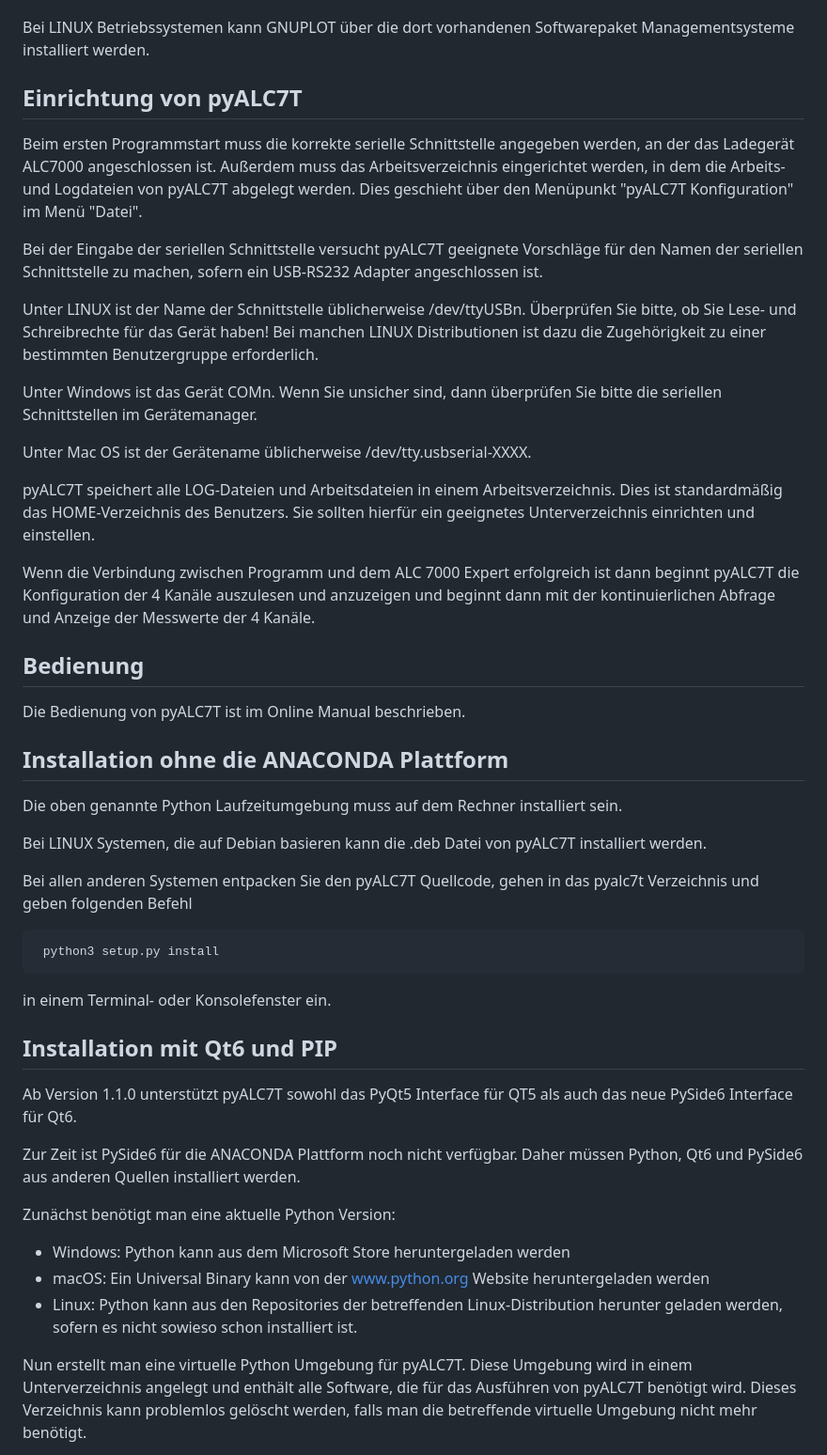
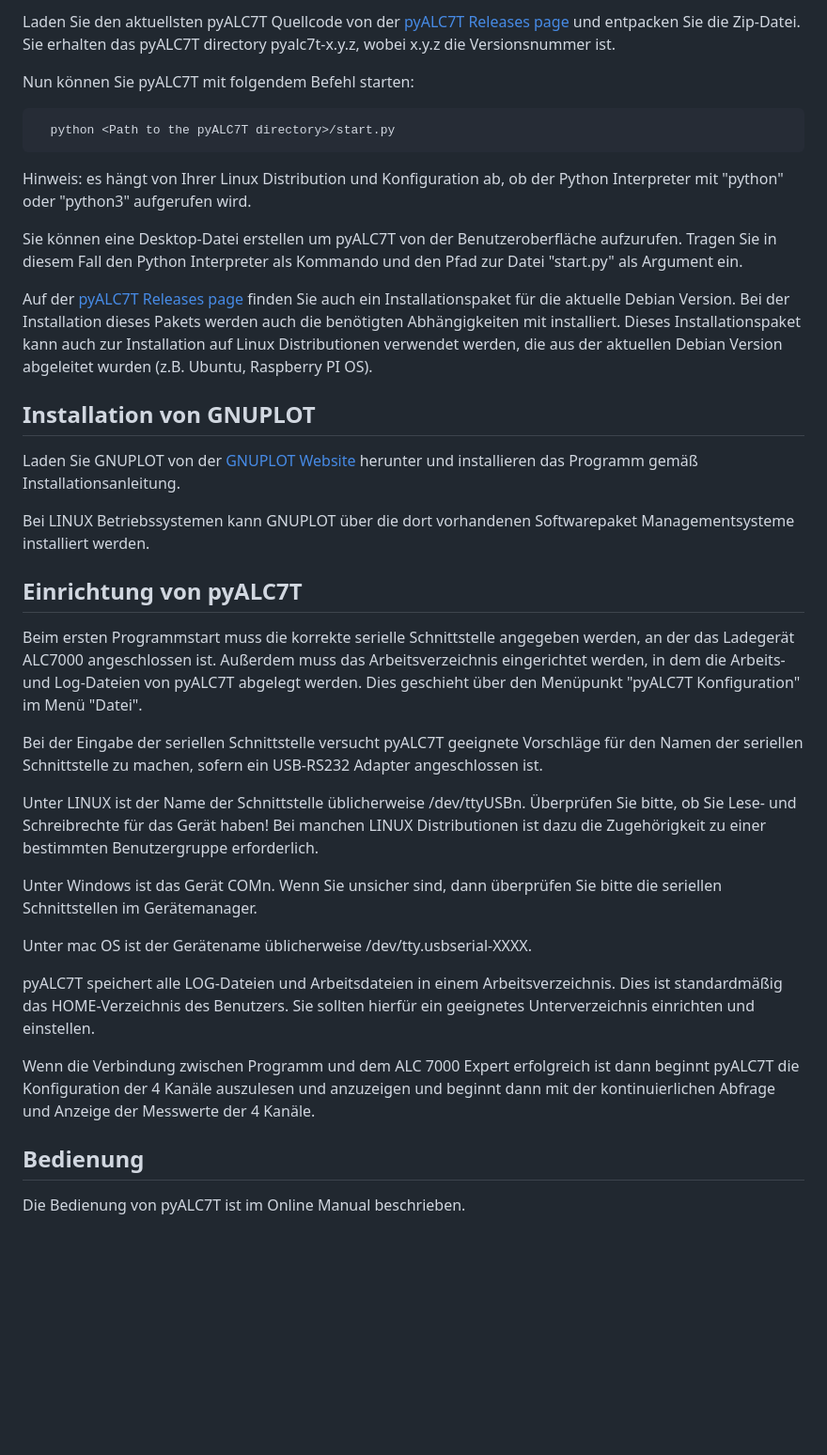
Before and after one commit to bug400/pyalc7t, a Markdown page: INSTALL.md, the part around one of its changes. Shown at 94% size. GitHub-like rendering; blank space fills up the shorter version.

```diff
--- a/INSTALL.md
+++ b/INSTALL.md
@@ -94,14 +141,28 @@ installieren das Programm gemäß Installationsanleitung.
+Laden Sie den aktuellsten pyALC7T Quellcode von der [pyALC7T Releases page](https://github.com/bug400/pyalc7t/releases/) und entpacken Sie die Zip-Datei. Sie erhalten das pyALC7T directory pyalc7t-x.y.z, wobei x.y.z die Versionsnummer ist.
+
+Nun können Sie pyALC7T mit folgendem Befehl starten:
+
+      python <Path to the pyALC7T directory>/start.py
+
+Hinweis: es hängt von Ihrer Linux Distribution und Konfiguration ab, ob der Python Interpreter mit "python" oder "python3" aufgerufen wird.
+
+Sie können eine Desktop-Datei erstellen um pyALC7T von der Benutzeroberfläche aufzurufen. Tragen Sie in diesem Fall den Python Interpreter als Kommando und den Pfad zur Datei "start.py" als Argument ein.
+
+Auf der [pyALC7T Releases page](https://github.com/bug400/pyalc7t/releases/) finden Sie auch ein Installationspaket für die aktuelle Debian Version. Bei der Installation dieses Pakets werden auch die benötigten Abhängigkeiten mit installiert. Dieses Installationspaket kann auch zur Installation auf Linux Distributionen verwendet werden, die aus der aktuellen Debian Version abgeleitet wurden (z.B. Ubuntu, Raspberry PI OS).
+
+## Installation von GNUPLOT
+
+Laden Sie GNUPLOT von der [GNUPLOT Website](http://www.gnuplot.info) herunter und installieren das Programm gemäß Installationsanleitung.
 
 Bei LINUX Betriebssystemen kann GNUPLOT über die dort vorhandenen Softwarepaket
 Managementsysteme installiert werden.
 
 
-Einrichtung von pyALC7T
------------------------
+## Einrichtung von pyALC7T
 
 Beim ersten Programmstart muss die korrekte serielle Schnittstelle angegeben
 werden, an der das Ladegerät ALC7000 angeschlossen ist. Außerdem muss das
-Arbeitsverzeichnis eingerichtet werden, in dem die Arbeits- und Logdateien von
+Arbeitsverzeichnis eingerichtet werden, in dem die Arbeits- und Log-Dateien von
 pyALC7T abgelegt werden.  Dies geschieht über den Menüpunkt "pyALC7T Konfiguration"
 im Menü "Datei".
 
@@ -117,7 +178,7 @@ erforderlich.
 Unter Windows ist das Gerät COMn. Wenn Sie unsicher sind, dann überprüfen Sie bitte die
 seriellen Schnittstellen im Gerätemanager.
 
-Unter Mac OS ist der Gerätename üblicherweise /dev/tty.usbserial-XXXX.
+Unter mac OS ist der Gerätename üblicherweise /dev/tty.usbserial-XXXX.
 
 pyALC7T speichert alle LOG-Dateien und Arbeitsdateien in einem Arbeitsverzeichnis.
 Dies ist standardmäßig das HOME-Verzeichnis des Benutzers. Sie sollten hierfür ein
@@ -128,41 +189,8 @@ beginnt pyALC7T die Konfiguration der 4 Kanäle auszulesen und anzuzeigen und be
 dann mit der kontinuierlichen Abfrage und Anzeige der Messwerte der 4 Kanäle.
 
 
-Bedienung
----------
+## Bedienung
 
 Die Bedienung von pyALC7T ist im Online Manual beschrieben.
 
 
-Installation ohne die ANACONDA Plattform
-----------------------------------------
-
-Die oben genannte Python Laufzeitumgebung muss auf dem Rechner installiert sein.
-
-Bei LINUX Systemen, die auf Debian basieren kann die .deb Datei von pyALC7T installiert
-werden.
-
-Bei allen anderen Systemen entpacken Sie den pyALC7T Quellcode, gehen in das
-pyalc7t Verzeichnis und geben folgenden Befehl
-
-     python3 setup.py install
-
-in einem Terminal- oder Konsolefenster ein.
-
-Installation mit Qt6 und PIP
-----------------------------
-
-Ab Version 1.1.0 unterstützt pyALC7T sowohl das PyQt5 Interface für QT5 als auch das neue PySide6 Interface für Qt6.
-
-Zur Zeit ist PySide6 für die ANACONDA Plattform noch nicht verfügbar. Daher müssen Python, Qt6 und PySide6 aus anderen Quellen installiert werden.
-
-Zunächst benötigt man eine aktuelle Python Version:
-
-* Windows: Python kann aus dem Microsoft Store heruntergeladen werden
-* macOS: Ein Universal Binary kann von der [www.python.org](https://www.python.org) Website heruntergeladen werden
-* Linux: Python kann aus den Repositories der betreffenden Linux-Distribution herunter geladen werden, sofern es nicht sowieso schon installiert ist.
-
-Nun erstellt man eine virtuelle Python Umgebung für pyALC7T. Diese Umgebung wird
-in einem Unterverzeichnis angelegt und enthält alle Software, die für das
-Ausführen von pyALC7T benötigt wird. Dieses Verzeichnis kann problemlos gelöscht werden, falls man die betreffende virtuelle Umgebung nicht mehr benötigt.
-
```
Also changed, not shown: other parts of INSTALL.md (+162 -91 lines).
